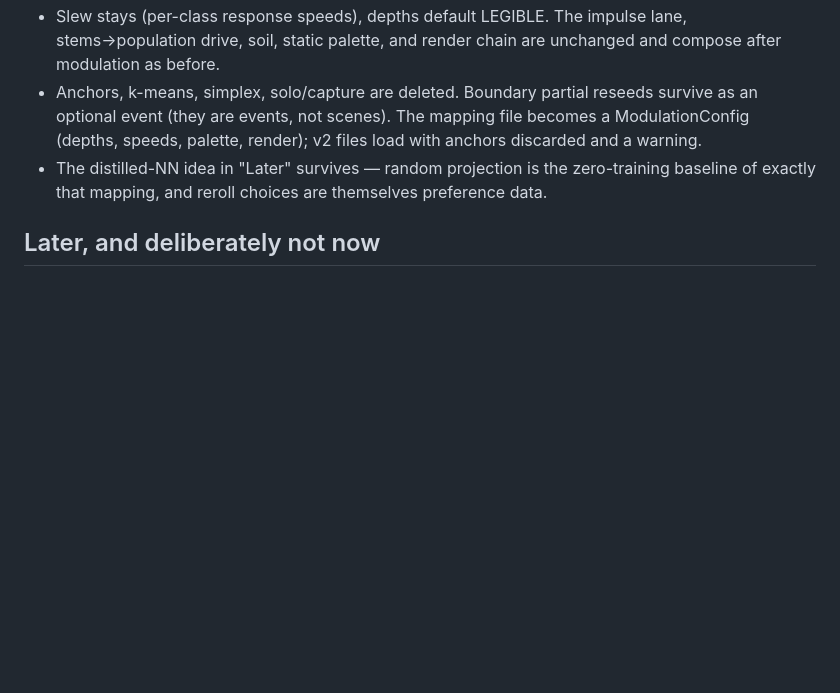
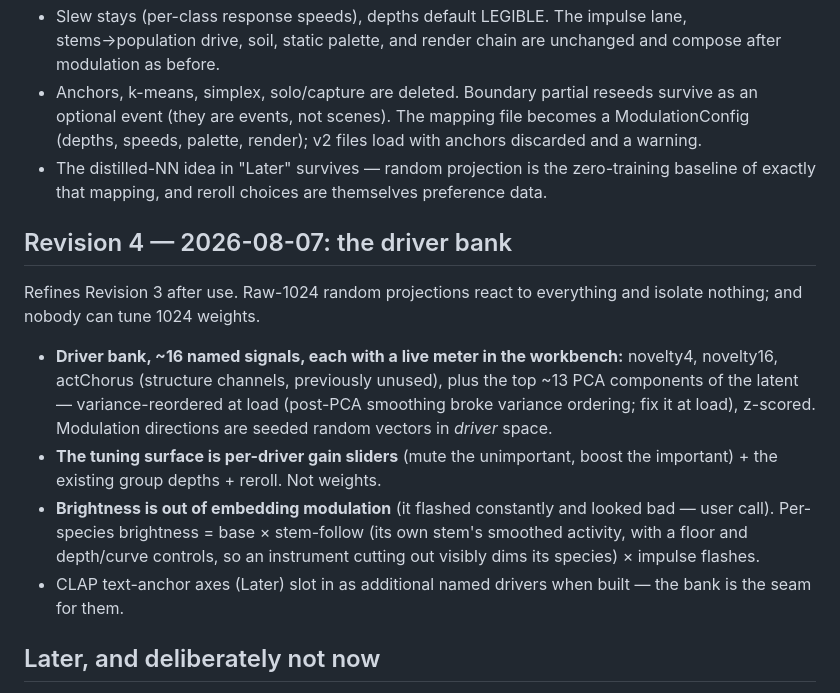
Before and after one commit to wryskware/vuzic, a Markdown page: docs/plan.md, the part around the change. Rendered like a GitHub page; blank space fills up the shorter version.

Commit message:
docs: Revision 4 - driver bank, stem-follow brightness
Co-Authored-By: Claude Fable 5 <noreply@anthropic.com>

```diff
--- a/docs/plan.md
+++ b/docs/plan.md
@@ -410,6 +410,25 @@ Replacement: **seeded random projection modulation.**
   zero-training baseline of exactly that mapping, and reroll choices are
   themselves preference data.
 
+## Revision 4 — 2026-08-07: the driver bank
+
+Refines Revision 3 after use. Raw-1024 random projections react to everything
+and isolate nothing; and nobody can tune 1024 weights.
+
+- **Driver bank, ~16 named signals, each with a live meter in the workbench:**
+  novelty4, novelty16, actChorus (structure channels, previously unused), plus
+  the top ~13 PCA components of the latent — variance-reordered at load
+  (post-PCA smoothing broke variance ordering; fix it at load), z-scored.
+  Modulation directions are seeded random vectors in *driver* space.
+- **The tuning surface is per-driver gain sliders** (mute the unimportant,
+  boost the important) + the existing group depths + reroll. Not weights.
+- **Brightness is out of embedding modulation** (it flashed constantly and
+  looked bad — user call). Per-species brightness = base × stem-follow
+  (its own stem's smoothed activity, with a floor and depth/curve controls,
+  so an instrument cutting out visibly dims its species) × impulse flashes.
+- CLAP text-anchor axes (Later) slot in as additional named drivers when
+  built — the bank is the seam for them.
+
 ## Later, and deliberately not now
 
 Additive to the timeline: SongFormer labels, CLAP text-anchor axes,
```
